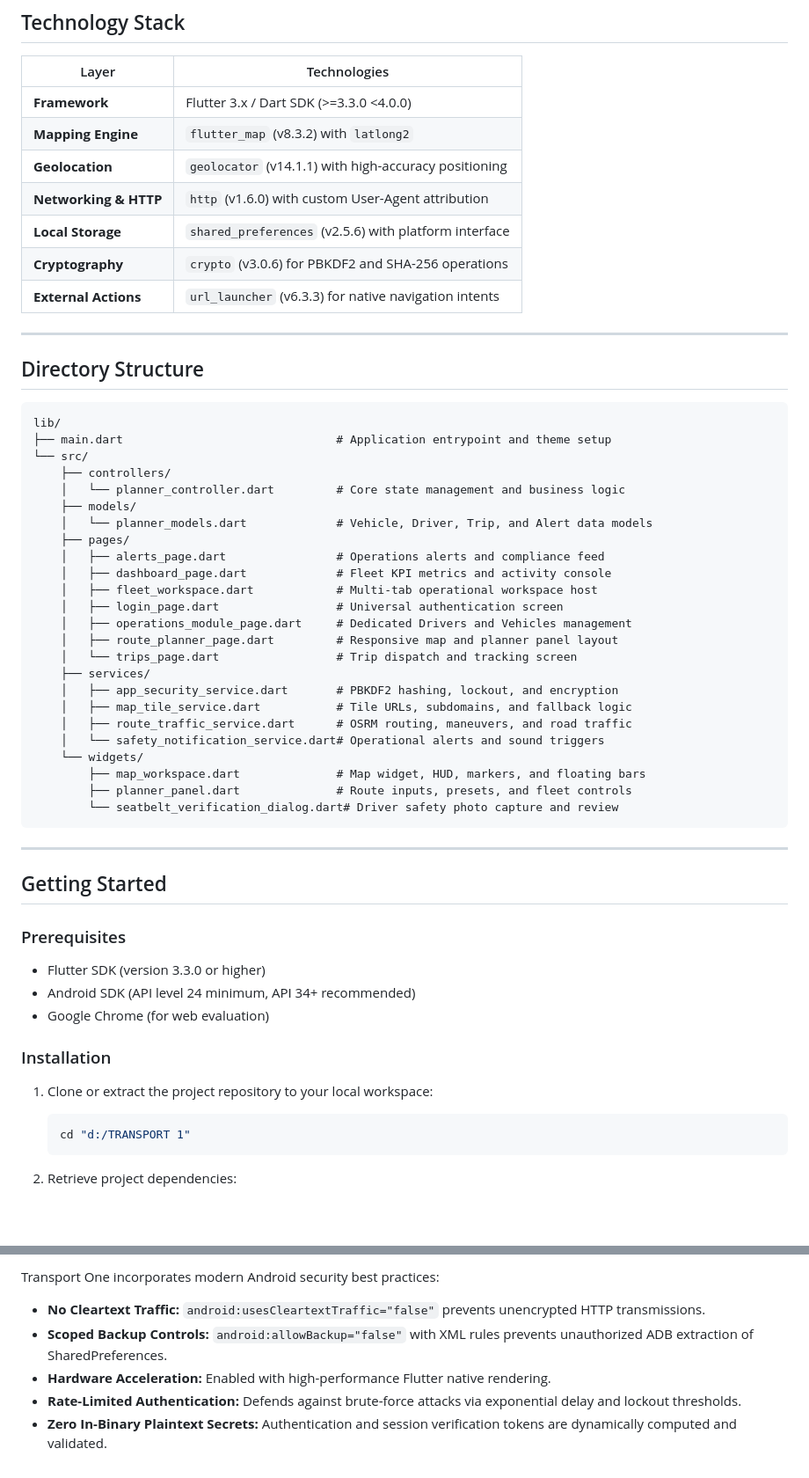
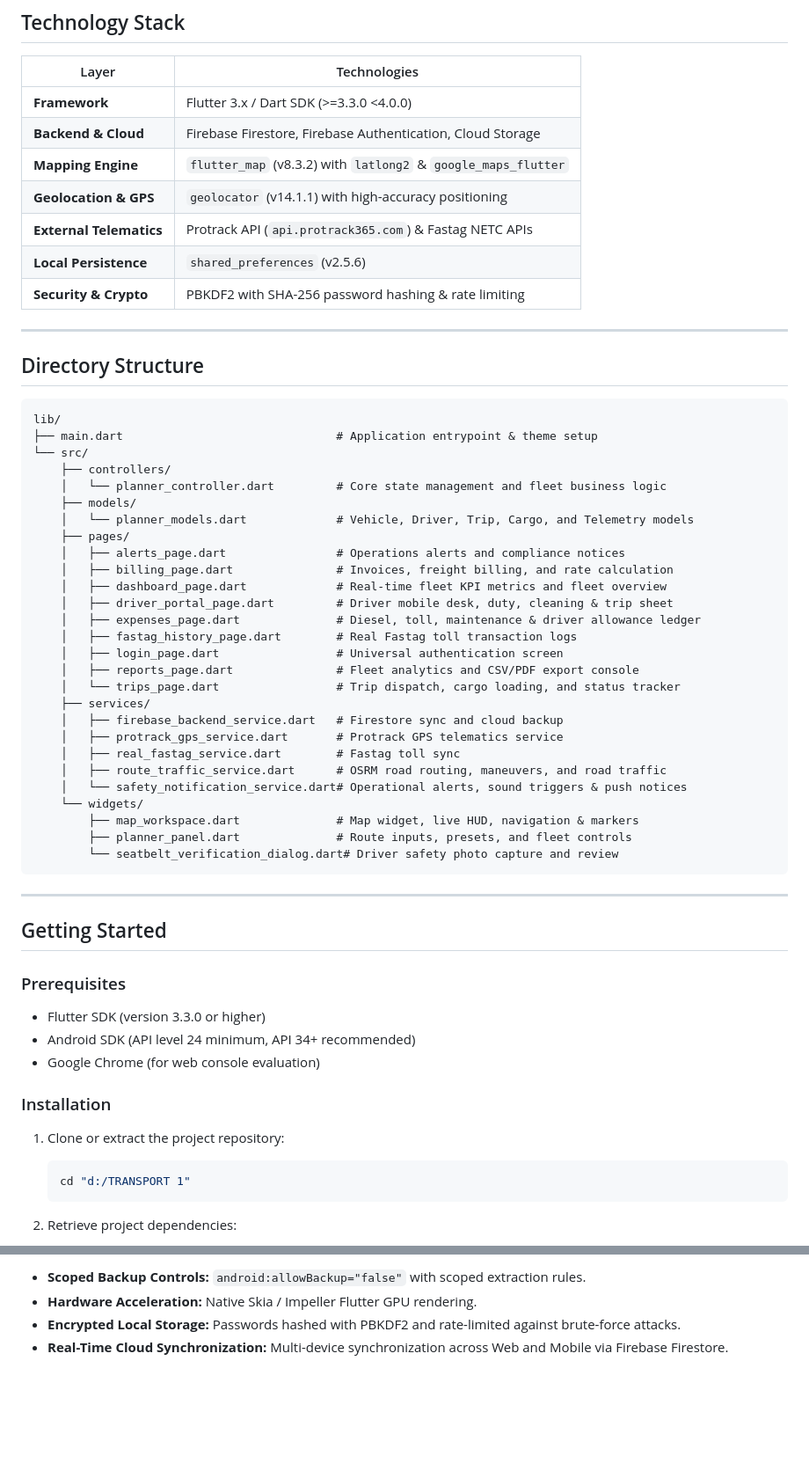
Before and after one commit to rbcimportandexport/FleetRoute, a Markdown page: README.md, 2 parts joined by grey strips. Shown at 88% size. Rendered like a GitHub page; blank space fills up the shorter version.

````diff
--- a/README.md
+++ b/README.md
@@ -47,12 +61,12 @@ The application adapts across form factors, providing a streamlined vertical int
 | Layer | Technologies |
 |---|---|
 | **Framework** | Flutter 3.x / Dart SDK (>=3.3.0 <4.0.0) |
-| **Mapping Engine** | `flutter_map` (v8.3.2) with `latlong2` |
-| **Geolocation** | `geolocator` (v14.1.1) with high-accuracy positioning |
-| **Networking & HTTP** | `http` (v1.6.0) with custom User-Agent attribution |
-| **Local Storage** | `shared_preferences` (v2.5.6) with platform interface |
-| **Cryptography** | `crypto` (v3.0.6) for PBKDF2 and SHA-256 operations |
-| **External Actions** | `url_launcher` (v6.3.3) for native navigation intents |
+| **Backend & Cloud** | Firebase Firestore, Firebase Authentication, Cloud Storage |
+| **Mapping Engine** | `flutter_map` (v8.3.2) with `latlong2` & `google_maps_flutter` |
+| **Geolocation & GPS** | `geolocator` (v14.1.1) with high-accuracy positioning |
+| **External Telematics** | Protrack API (`api.protrack365.com`) & Fastag NETC APIs |
+| **Local Persistence** | `shared_preferences` (v2.5.6) |
+| **Security & Crypto** | PBKDF2 with SHA-256 password hashing & rate limiting |
 
 ---
 
@@ -60,27 +74,30 @@ The application adapts across form factors, providing a streamlined vertical int
 
 ```text
 lib/
-├── main.dart                               # Application entrypoint and theme setup
+├── main.dart                               # Application entrypoint & theme setup
 └── src/
     ├── controllers/
-    │   └── planner_controller.dart         # Core state management and business logic
+    │   └── planner_controller.dart         # Core state management and fleet business logic
     ├── models/
-    │   └── planner_models.dart             # Vehicle, Driver, Trip, and Alert data models
+    │   └── planner_models.dart             # Vehicle, Driver, Trip, Cargo, and Telemetry models
     ├── pages/
-    │   ├── alerts_page.dart                # Operations alerts and compliance feed
-    │   ├── dashboard_page.dart             # Fleet KPI metrics and activity console
-    │   ├── fleet_workspace.dart            # Multi-tab operational workspace host
+    │   ├── alerts_page.dart                # Operations alerts and compliance notices
+    │   ├── billing_page.dart               # Invoices, freight billing, and rate calculation
+    │   ├── dashboard_page.dart             # Real-time fleet KPI metrics and fleet overview
+    │   ├── driver_portal_page.dart         # Driver mobile desk, duty, cleaning & trip sheet
+    │   ├── expenses_page.dart              # Diesel, toll, maintenance & driver allowance ledger
+    │   ├── fastag_history_page.dart        # Real Fastag toll transaction logs
     │   ├── login_page.dart                 # Universal authentication screen
-    │   ├── operations_module_page.dart     # Dedicated Drivers and Vehicles management
-    │   ├── route_planner_page.dart         # Responsive map and planner panel layout
-    │   └── trips_page.dart                 # Trip dispatch and tracking screen
+    │   ├── reports_page.dart               # Fleet analytics and CSV/PDF export console
+    │   └── trips_page.dart                 # Trip dispatch, cargo loading, and status tracker
     ├── services/
-    │   ├── app_security_service.dart       # PBKDF2 hashing, lockout, and encryption
-    │   ├── map_tile_service.dart           # Tile URLs, subdomains, and fallback logic
-    │   ├── route_traffic_service.dart      # OSRM routing, maneuvers, and road traffic
-    │   └── safety_notification_service.dart# Operational alerts and sound triggers
+    │   ├── firebase_backend_service.dart   # Firestore sync and cloud backup
+    │   ├── protrack_gps_service.dart       # Protrack GPS telematics service
+    │   ├── real_fastag_service.dart        # Fastag toll sync
+    │   ├── route_traffic_service.dart      # OSRM road routing, maneuvers, and road traffic
+    │   └── safety_notification_service.dart# Operational alerts, sound triggers & push notices
     └── widgets/
-        ├── map_workspace.dart              # Map widget, HUD, markers, and floating bars
+        ├── map_workspace.dart              # Map widget, live HUD, navigation & markers
         ├── planner_panel.dart              # Route inputs, presets, and fleet controls
         └── seatbelt_verification_dialog.dart# Driver safety photo capture and review
 ```
@@ -92,11 +109,11 @@ lib/
 ### Prerequisites
 - Flutter SDK (version 3.3.0 or higher)
 - Android SDK (API level 24 minimum, API 34+ recommended)
-- Google Chrome (for web evaluation)
+- Google Chrome (for web console evaluation)
 
 ### Installation
 
-1. Clone or extract the project repository to your local workspace:
+1. Clone or extract the project repository:
    ```bash
    cd "d:/TRANSPORT 1"
    ```
@@ -189,7 +184,5 @@ Artifact output directory:
 
-Transport One incorporates modern Android security best practices:
-- **No Cleartext Traffic:** `android:usesCleartextTraffic="false"` prevents unencrypted HTTP transmissions.
-- **Scoped Backup Controls:** `android:allowBackup="false"` with XML rules prevents unauthorized ADB extraction of SharedPreferences.
-- **Hardware Acceleration:** Enabled with high-performance Flutter native rendering.
-- **Rate-Limited Authentication:** Defends against brute-force attacks via exponential delay and lockout thresholds.
-- **Zero In-Binary Plaintext Secrets:** Authentication and session verification tokens are dynamically computed and validated.
+- **Scoped Backup Controls:** `android:allowBackup="false"` with scoped extraction rules.
+- **Hardware Acceleration:** Native Skia / Impeller Flutter GPU rendering.
+- **Encrypted Local Storage:** Passwords hashed with PBKDF2 and rate-limited against brute-force attacks.
+- **Real-Time Cloud Synchronization:** Multi-device synchronization across Web and Mobile via Firebase Firestore.
````
Also changed, not shown: other parts of README.md (+53 -61 lines).
